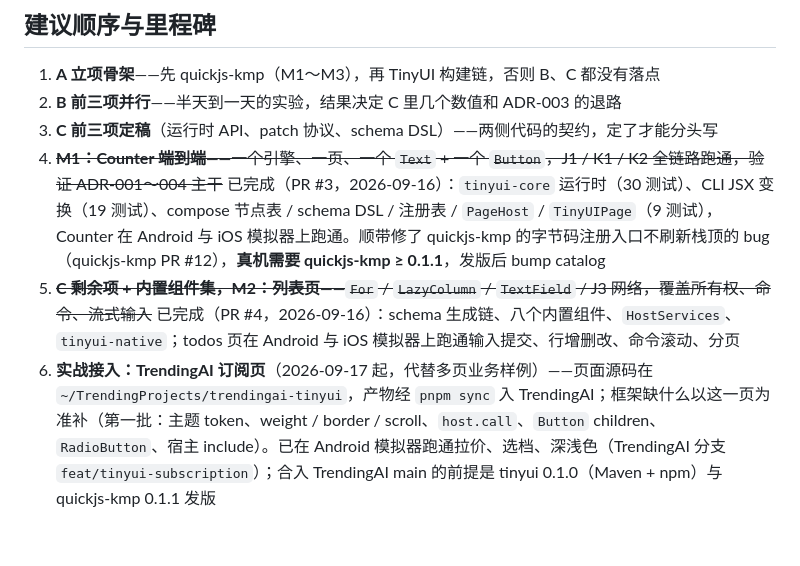
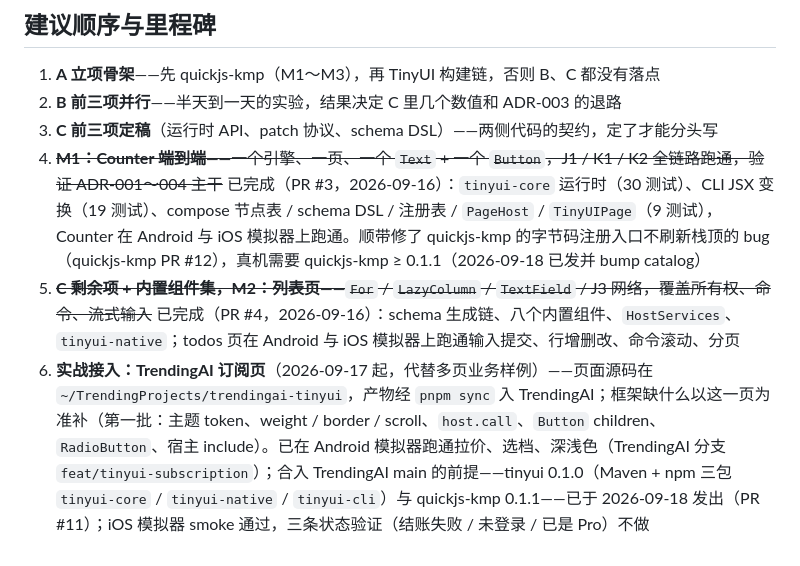
Before and after one commit to HarlonWang/tinyui, a Markdown page: docs/roadmap.md, the part around the change. Rendered like a GitHub page.

Commit message:
docs: roadmap 记 0.1.0 与 quickjs-kmp 0.1.1 已发、iOS smoke 通过
Co-Authored-By: Claude Opus 5 (1M context) <noreply@anthropic.com>

```diff
--- a/docs/roadmap.md
+++ b/docs/roadmap.md
@@ -65,6 +65,6 @@
 1. **A 立项骨架**——先 quickjs-kmp（M1～M3），再 TinyUI 构建链，否则 B、C 都没有落点
 2. **B 前三项并行**——半天到一天的实验，结果决定 C 里几个数值和 ADR-003 的退路
 3. **C 前三项定稿**（运行时 API、patch 协议、schema DSL）——两侧代码的契约，定了才能分头写
-4. ~~**M1：Counter 端到端**——一个引擎、一页、一个 `Text` + 一个 `Button`，J1 / K1 / K2 全链路跑通，验证 ADR-001～004 主干~~ 已完成（PR #3，2026-09-16）：`tinyui-core` 运行时（30 测试）、CLI JSX 变换（19 测试）、compose 节点表 / schema DSL / 注册表 / `PageHost` / `TinyUIPage`（9 测试），Counter 在 Android 与 iOS 模拟器上跑通。顺带修了 quickjs-kmp 的字节码注册入口不刷新栈顶的 bug（quickjs-kmp PR #12），**真机需要 quickjs-kmp ≥ 0.1.1**，发版后 bump catalog
+4. ~~**M1：Counter 端到端**——一个引擎、一页、一个 `Text` + 一个 `Button`，J1 / K1 / K2 全链路跑通，验证 ADR-001～004 主干~~ 已完成（PR #3，2026-09-16）：`tinyui-core` 运行时（30 测试）、CLI JSX 变换（19 测试）、compose 节点表 / schema DSL / 注册表 / `PageHost` / `TinyUIPage`（9 测试），Counter 在 Android 与 iOS 模拟器上跑通。顺带修了 quickjs-kmp 的字节码注册入口不刷新栈顶的 bug（quickjs-kmp PR #12），真机需要 quickjs-kmp ≥ 0.1.1（2026-09-18 已发并 bump catalog）
 5. ~~**C 剩余项 + 内置组件集，M2：列表页**——`For` / `LazyColumn` / `TextField` / J3 网络，覆盖所有权、命令、流式输入~~ 已完成（PR #4，2026-09-16）：schema 生成链、八个内置组件、`HostServices`、`tinyui-native`；todos 页在 Android 与 iOS 模拟器上跑通输入提交、行增删改、命令滚动、分页
-6. **实战接入：TrendingAI 订阅页**（2026-09-17 起，代替多页业务样例）——页面源码在 `~/TrendingProjects/trendingai-tinyui`，产物经 `pnpm sync` 入 TrendingAI；框架缺什么以这一页为准补（第一批：主题 token、weight / border / scroll、`host.call`、`Button` children、`RadioButton`、宿主 include）。已在 Android 模拟器跑通拉价、选档、深浅色（TrendingAI 分支 `feat/tinyui-subscription`）；合入 TrendingAI main 的前提是 tinyui 0.1.0（Maven + npm）与 quickjs-kmp 0.1.1 发版
+6. **实战接入：TrendingAI 订阅页**（2026-09-17 起，代替多页业务样例）——页面源码在 `~/TrendingProjects/trendingai-tinyui`，产物经 `pnpm sync` 入 TrendingAI；框架缺什么以这一页为准补（第一批：主题 token、weight / border / scroll、`host.call`、`Button` children、`RadioButton`、宿主 include）。已在 Android 模拟器跑通拉价、选档、深浅色（TrendingAI 分支 `feat/tinyui-subscription`）；合入 TrendingAI main 的前提——tinyui 0.1.0（Maven + npm 三包 `tinyui-core` / `tinyui-native` / `tinyui-cli`）与 quickjs-kmp 0.1.1——已于 2026-09-18 发出（PR #11）；iOS 模拟器 smoke 通过，三条状态验证（结账失败 / 未登录 / 已是 Pro）不做
```
